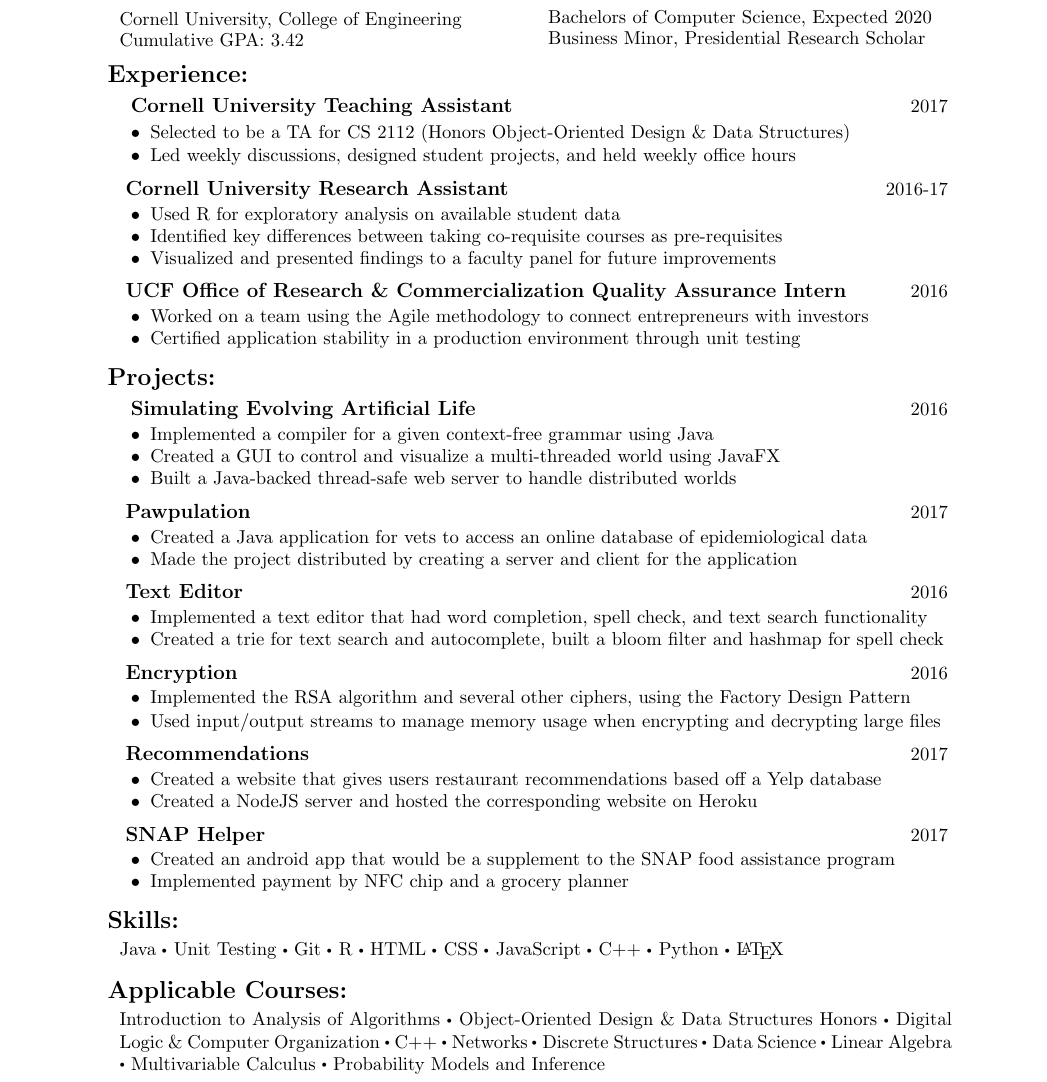
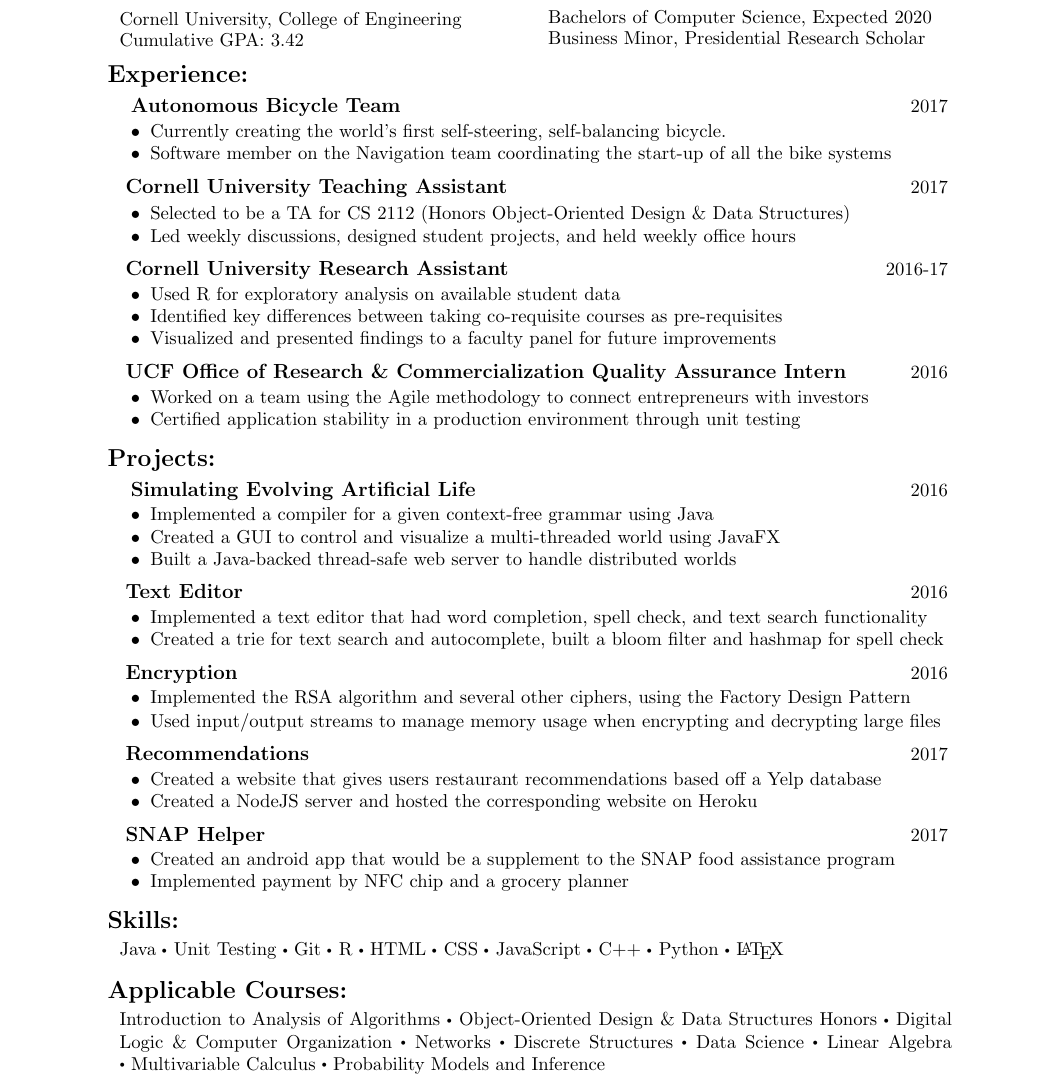
Before and after one commit to Oliviafx/Resume, a LaTeX CV (resume.tex): part of the page, cut so that both start at the same text. Compiled offline with pdfLaTeX.

Commit message:
Added bike team

```diff
--- a/resume.tex
+++ b/resume.tex
@@ -198,6 +198,15 @@
 	\group{Experience:}
 	\vspace{.4em}
 
+	\jobCaption{Autonomous Bicycle Team}{2017}\\[-1.75em]
+	\begin{itemize}[leftmargin=1.5cm]
+	\setlength\itemsep{-.25em}
+	\fontsize{11}{0} \selectfont
+
+	\item Currently creating the world's first self-steering, self-balancing bicycle.
+	\item Software member on the Navigation team coordinating the start-up of all the bike systems
+	\end{itemize}
+	\vspace{.7em}
 
 	\jobCaption{Cornell University Teaching Assistant}{2017}\\[-1.75em]
 	\begin{itemize}[leftmargin=1.5cm]
@@ -247,6 +256,7 @@
 	\end{itemize}
 	\vspace{.7em}
 
+	\begin{comment}
 	\jobCaption{Pawpulation}{2017}\\[-1.75em]
 	\begin{itemize}[leftmargin=1.5cm]
 		\setlength\itemsep{-.25em}
@@ -309,7 +320,7 @@
 
 	\textBody	{Applicable Courses}
 				{.35em}
-				{Introduction to Analysis of Algorithms  \tdot Object-Oriented Design \& Data Structures Honors \tdot Digital Logic \& Computer Organization \tdot C++ \tdot Networks \tdot Discrete Structures \tdot Data Science \tdot  Linear Algebra \tdot Multivariable Calculus \tdot Probability Models and Inference}
+				{Introduction to Analysis of Algorithms  \tdot Object-Oriented Design \& Data Structures Honors \tdot Digital Logic \& Computer Organization \tdot Networks \tdot Discrete Structures \tdot Data Science \tdot  Linear Algebra \tdot Multivariable Calculus \tdot Probability Models and Inference}
 
 
 \end{document}
```
Also changed, not shown: resume.pdf, resume.tex (1 more changed lines).
